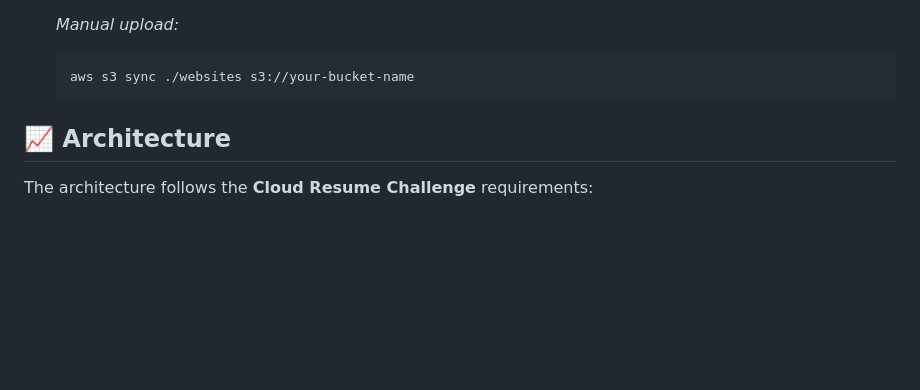
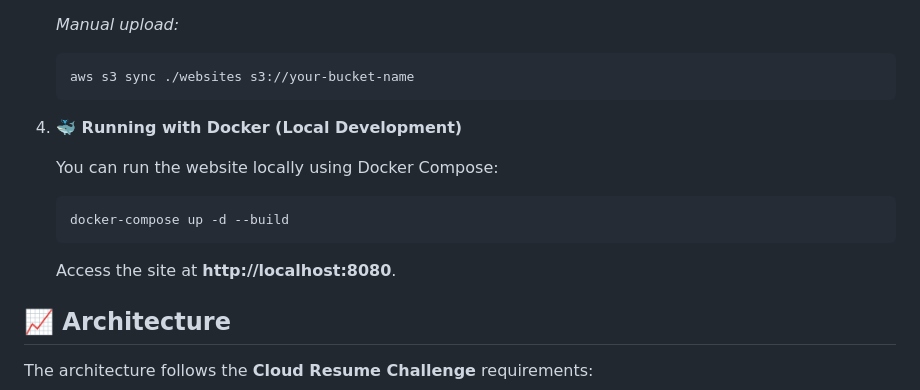
Before and after one commit to yusdar31/cloud-resume-aws, a Markdown page: README.md, the part around the change. GitHub-like rendering; blank space fills up the shorter version.

Commit message:
Add Docker instructions to README

````diff
--- a/README.md
+++ b/README.md
@@ -78,6 +78,15 @@ This repository contains the source code and infrastructure for my **Cloud Resum
     ```bash
     aws s3 sync ./websites s3://your-bucket-name
     ```
+4.  **🐳 Running with Docker (Local Development)**
+
+    You can run the website locally using Docker Compose:
+
+    ```bash
+    docker-compose up -d --build
+    ```
+
+    Access the site at **http://localhost:8080**.
 
 ## 📈 Architecture
 
````
